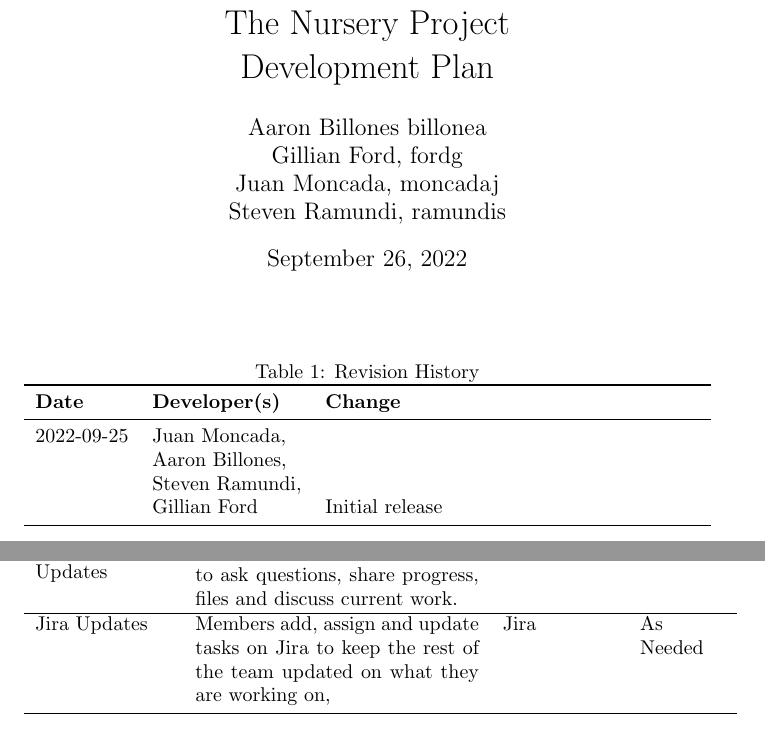
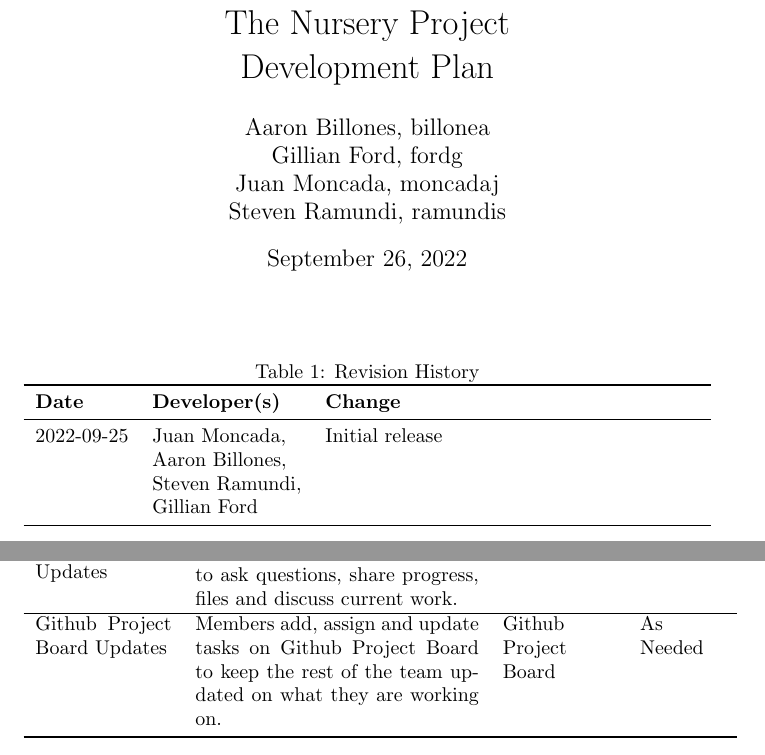
Before and after one commit to aaronbilly22/The_Nursery_Project, a LaTeX document (docs/DevelopmentPlan/DevelopmentPlan.tex): two parts of pages 1 and 2 of 5, joined at a grey line, cut so that both start at the same text. Compiled offline with pdfLaTeX.

Commit message:
formatting changes

```diff
--- a/docs/DevelopmentPlan/DevelopmentPlan.tex
+++ b/docs/DevelopmentPlan/DevelopmentPlan.tex
@@ -6,7 +6,7 @@
 
 \title{The Nursery Project\\ Development Plan}
 
-\author{Aaron Billones billonea\\Gillian Ford, fordg\\Juan Moncada, moncadaj\\Steven Ramundi, ramundis}
+\author{Aaron Billones, billonea\\Gillian Ford, fordg\\Juan Moncada, moncadaj\\Steven Ramundi, ramundis}
 
 
 \date{September 26, 2022}
@@ -24,7 +24,7 @@
 	\toprule
 	\textbf{Date} & \textbf{Developer(s)} & \textbf{Change}\\
 	\midrule
-	2022-09-25 & Juan Moncada,\\&Aaron Billones,\\&Steven Ramundi,\\&Gillian Ford & Initial release\\
+	2022-09-25 & Juan Moncada,& Initial release\\&Aaron Billones,\\&Steven Ramundi,\\&Gillian Ford \\
 	\bottomrule
 	\end{tabularx}
 	\end{table}
@@ -63,9 +63,9 @@
 	& Microsoft Teams Chat
 	& As Needed\\\hline
 
-	Jira Updates
-	& Members add, assign and update tasks on Jira to keep the rest of the team updated on what they are working on,
-	& Jira
+	Github Project Board Updates
+	& Members add, assign and update tasks on Github Project Board to keep the rest of the team updated on what they are working on.
+	& Github Project Board
 	& As Needed\\
 			\bottomrule
 		\end{tabular}
```
Also changed, not shown: docs/ProblemStatementAndGoals/ProblemStatement.tex (+1 -1 lines), docs/DevelopmentPlan/DevelopmentPlan.pdf, docs/ProblemStatementAndGoals/ProblemStatement.pdf.
